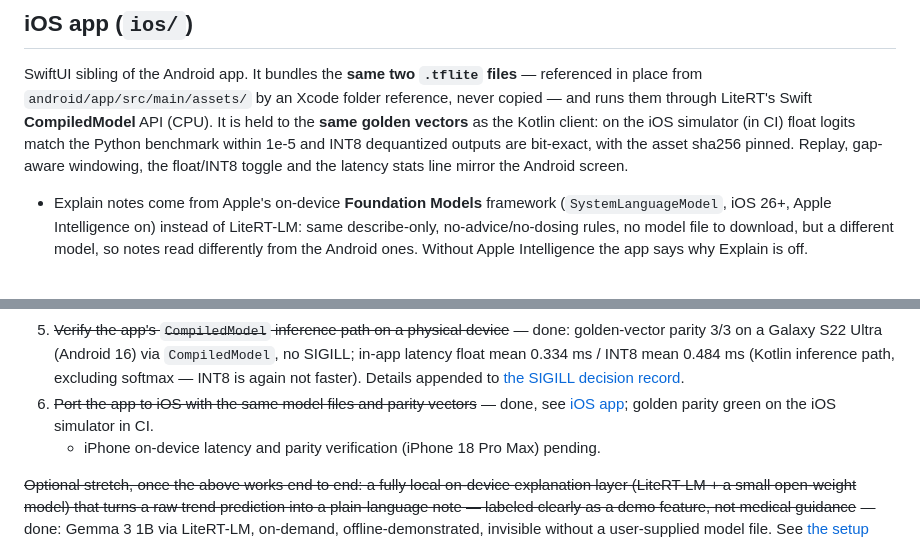
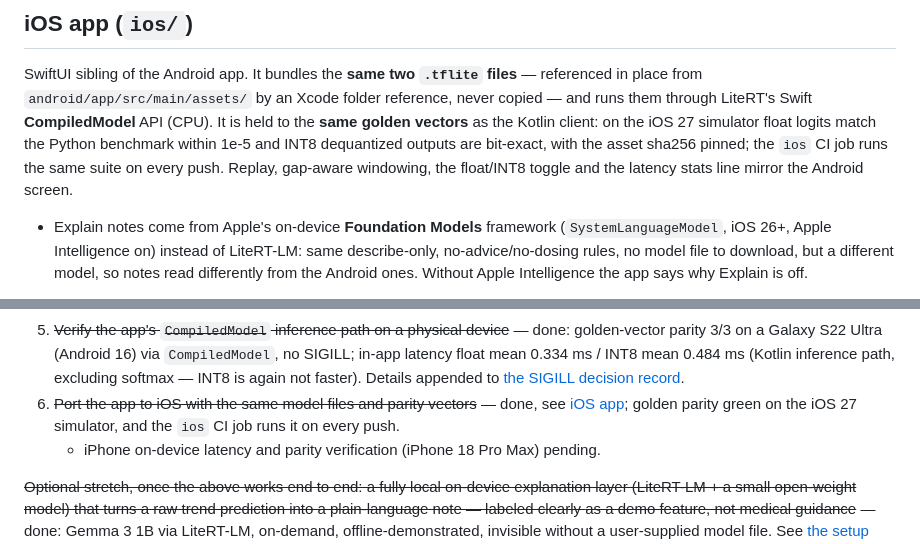
Before and after one commit to mohamedmenasy/GlucoEdge, a Markdown page: README.md, 2 parts joined by grey strips. Drawn GitHub-style.

Commit message:
docs: record review fixes; don't claim CI results before the job runs
Co-Authored-By: Claude Opus 5.5 <noreply@anthropic.com>
Claude-Session: https://claude.ai/code/session_01Ez4xEzb2bTo43uBQXACnTg

```diff
--- a/README.md
+++ b/README.md
@@ -154,9 +154,9 @@ SwiftUI sibling of the Android app. It bundles the **same two `.tflite`
 files** — referenced in place from `android/app/src/main/assets/` by an
 Xcode folder reference, never copied — and runs them through LiteRT's Swift
 **CompiledModel** API (CPU). It is held to the **same golden vectors** as
-the Kotlin client: on the iOS simulator (in CI) float logits match the
-Python benchmark within 1e-5 and INT8 dequantized outputs are bit-exact,
-with the asset sha256 pinned. Replay, gap-aware windowing, the float/INT8
+the Kotlin client: on the iOS 27 simulator float logits match the Python
+benchmark within 1e-5 and INT8 dequantized outputs are bit-exact, with the
+asset sha256 pinned; the `ios` CI job runs the same suite on every push. Replay, gap-aware windowing, the float/INT8
 toggle and the latency stats line mirror the Android screen.
 
 - Explain notes come from Apple's on-device **Foundation Models** framework
@@ -269,8 +269,8 @@ Per the original project plan, in order:
    softmax — INT8 is again not faster). Details appended to
    [the SIGILL decision record](docs/superpowers/specs/2026-07-05-emulator-compiledmodel-sigill.md).
 6. ~~Port the app to iOS with the same model files and parity vectors~~ —
-   done, see [iOS app](#ios-app-ios); golden parity green on the iOS
-   simulator in CI.
+   done, see [iOS app](#ios-app-ios); golden parity green on the iOS 27
+   simulator, and the `ios` CI job runs it on every push.
    - iPhone on-device latency and parity verification (iPhone 18 Pro Max)
      pending.
 
```
Also changed, not shown: 1 other file.
